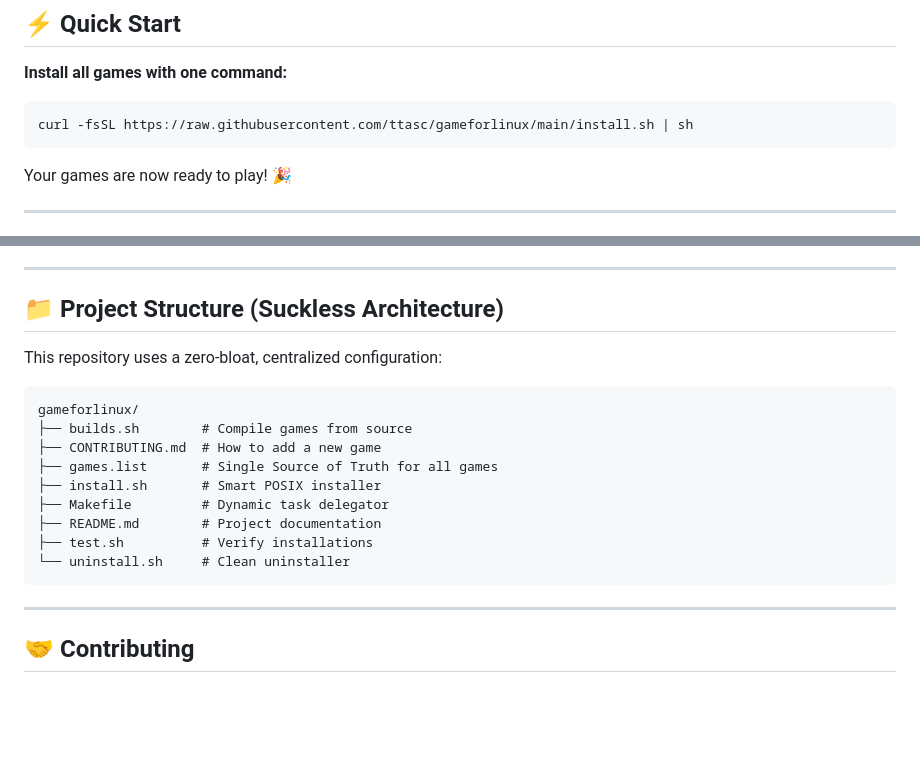
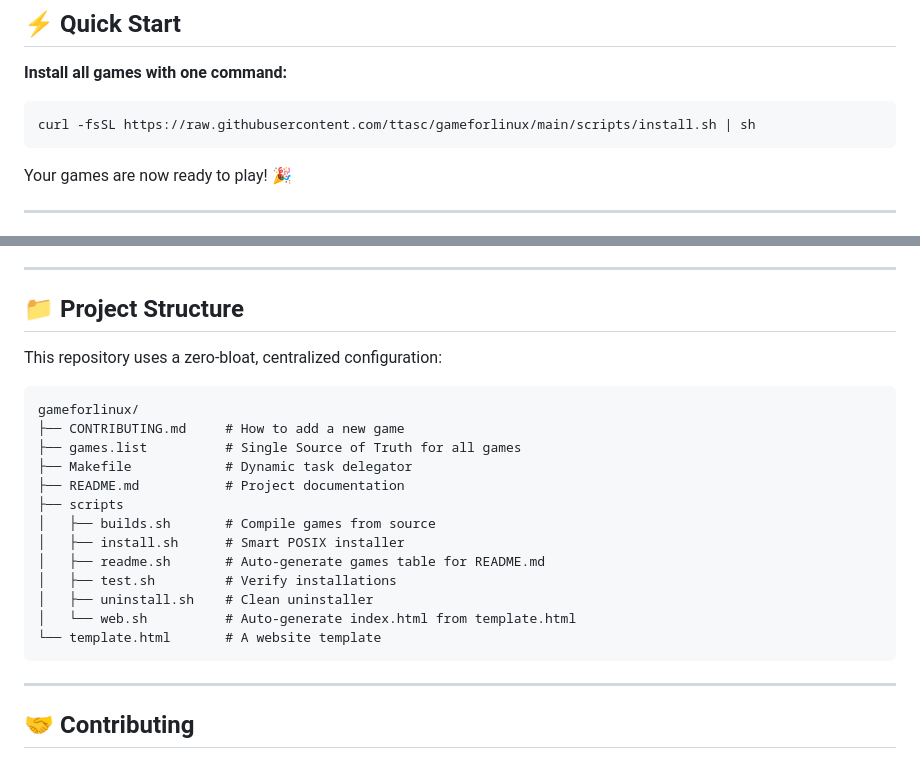
Before and after one commit to ttasc/gameforlinux, a Markdown page: README.md, 2 parts joined by grey strips. Drawn GitHub-style; blank space fills up the shorter version.

````diff
--- a/README.md
+++ b/README.md
@@ -13,7 +13,7 @@
 **Install all games with one command:**
 
 ```bash
-curl -fsSL https://raw.githubusercontent.com/ttasc/gameforlinux/main/install.sh | sh
+curl -fsSL https://raw.githubusercontent.com/ttasc/gameforlinux/main/scripts/install.sh | sh
 ```
 
 Your games are now ready to play! 🎉
@@ -84,18 +84,22 @@ make build            # Build all games from source
 
 ---
 
-## 📁 Project Structure (Suckless Architecture)
+## 📁 Project Structure
 This repository uses a zero-bloat, centralized configuration:
 ```text
 gameforlinux/
-├── builds.sh        # Compile games from source
-├── CONTRIBUTING.md  # How to add a new game
-├── games.list       # Single Source of Truth for all games
-├── install.sh       # Smart POSIX installer
-├── Makefile         # Dynamic task delegator
-├── README.md        # Project documentation
-├── test.sh          # Verify installations
-└── uninstall.sh     # Clean uninstaller
+├── CONTRIBUTING.md     # How to add a new game
+├── games.list          # Single Source of Truth for all games
+├── Makefile            # Dynamic task delegator
+├── README.md           # Project documentation
+├── scripts
+│   ├── builds.sh       # Compile games from source
+│   ├── install.sh      # Smart POSIX installer
+│   ├── readme.sh       # Auto-generate games table for README.md
+│   ├── test.sh         # Verify installations
+│   ├── uninstall.sh    # Clean uninstaller
+│   └── web.sh          # Auto-generate index.html from template.html
+└── template.html       # A website template
 ```
 
 ---
````
